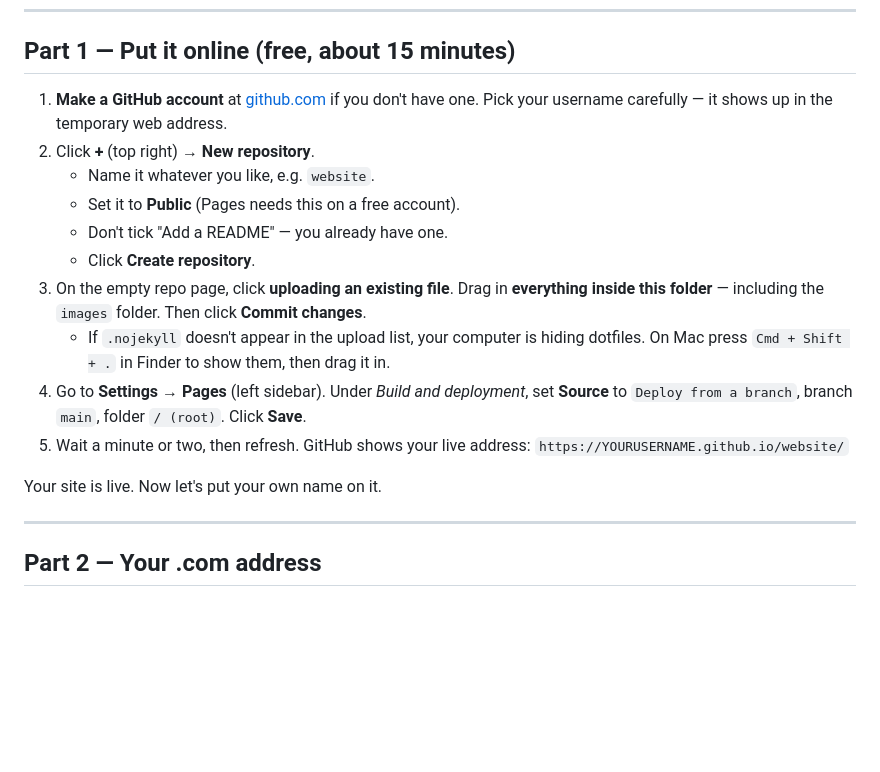
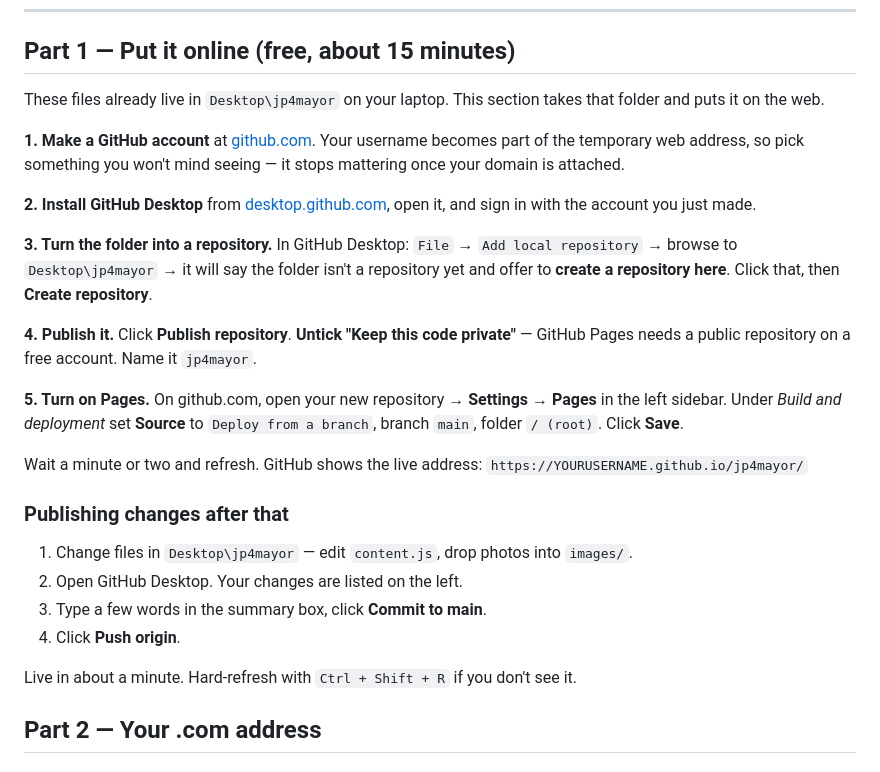
Before and after one commit to jpisani2/jp4mayor, a Markdown page: README.md, the part around the change. Rendered like a GitHub page; blank space fills up the shorter version.

```diff
--- a/README.md
+++ b/README.md
@@ -55,27 +55,41 @@ The portrait plaque already works this way.
 
 ## Part 1 — Put it online (free, about 15 minutes)
 
-1. **Make a GitHub account** at [github.com](https://github.com) if you don't have one.
-   Pick your username carefully — it shows up in the temporary web address.
-2. Click **+** (top right) → **New repository**.
-   - Name it whatever you like, e.g. `website`.
-   - Set it to **Public** (Pages needs this on a free account).
-   - Don't tick "Add a README" — you already have one.
-   - Click **Create repository**.
-3. On the empty repo page, click **uploading an existing file**.
-   Drag in **everything inside this folder** — including the `images` folder.
-   Then click **Commit changes**.
-   - If `.nojekyll` doesn't appear in the upload list, your computer is hiding
-     dotfiles. On Mac press `Cmd + Shift + .` in Finder to show them, then drag it in.
-4. Go to **Settings** → **Pages** (left sidebar).
-   Under *Build and deployment*, set **Source** to `Deploy from a branch`,
-   branch `main`, folder `/ (root)`. Click **Save**.
-5. Wait a minute or two, then refresh. GitHub shows your live address:
-   `https://YOURUSERNAME.github.io/website/`
+These files already live in `Desktop\jp4mayor` on your laptop. This section
+takes that folder and puts it on the web.
 
-Your site is live. Now let's put your own name on it.
+**1. Make a GitHub account** at [github.com](https://github.com).
+Your username becomes part of the temporary web address, so pick something
+you won't mind seeing — it stops mattering once your domain is attached.
 
----
+**2. Install GitHub Desktop** from [desktop.github.com](https://desktop.github.com),
+open it, and sign in with the account you just made.
+
+**3. Turn the folder into a repository.**
+In GitHub Desktop: `File` → `Add local repository` → browse to
+`Desktop\jp4mayor` → it will say the folder isn't a repository yet and offer
+to **create a repository here**. Click that, then **Create repository**.
+
+**4. Publish it.**
+Click **Publish repository**. **Untick "Keep this code private"** — GitHub
+Pages needs a public repository on a free account. Name it `jp4mayor`.
+
+**5. Turn on Pages.**
+On github.com, open your new repository → **Settings** → **Pages** in the left
+sidebar. Under *Build and deployment* set **Source** to `Deploy from a branch`,
+branch `main`, folder `/ (root)`. Click **Save**.
+
+Wait a minute or two and refresh. GitHub shows the live address:
+`https://YOURUSERNAME.github.io/jp4mayor/`
+
+### Publishing changes after that
+
+1. Change files in `Desktop\jp4mayor` — edit `content.js`, drop photos into `images/`.
+2. Open GitHub Desktop. Your changes are listed on the left.
+3. Type a few words in the summary box, click **Commit to main**.
+4. Click **Push origin**.
+
+Live in about a minute. Hard-refresh with `Ctrl + Shift + R` if you don't see it.
 
 ## Part 2 — Your .com address
 
```
